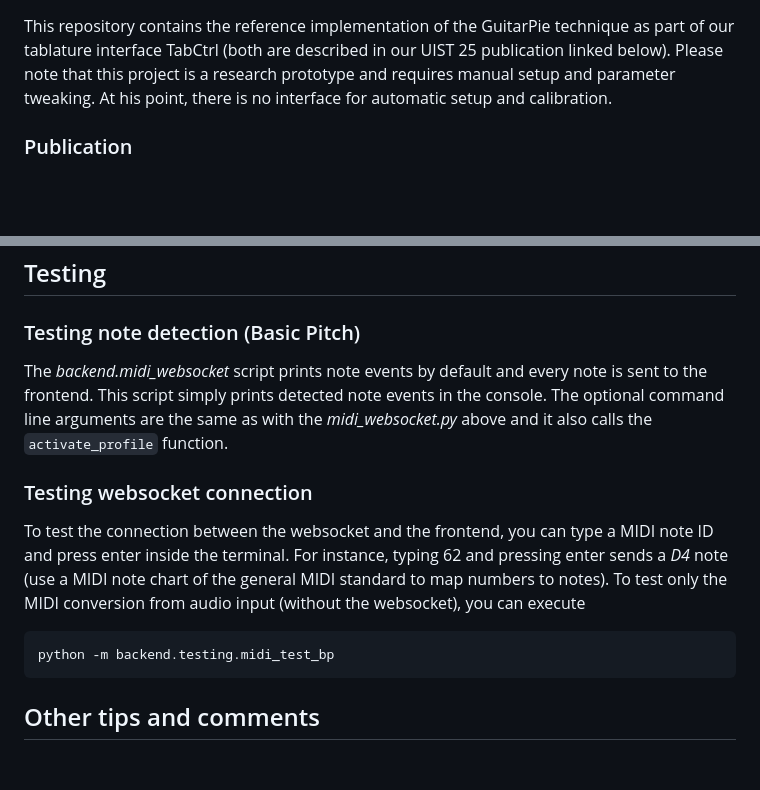
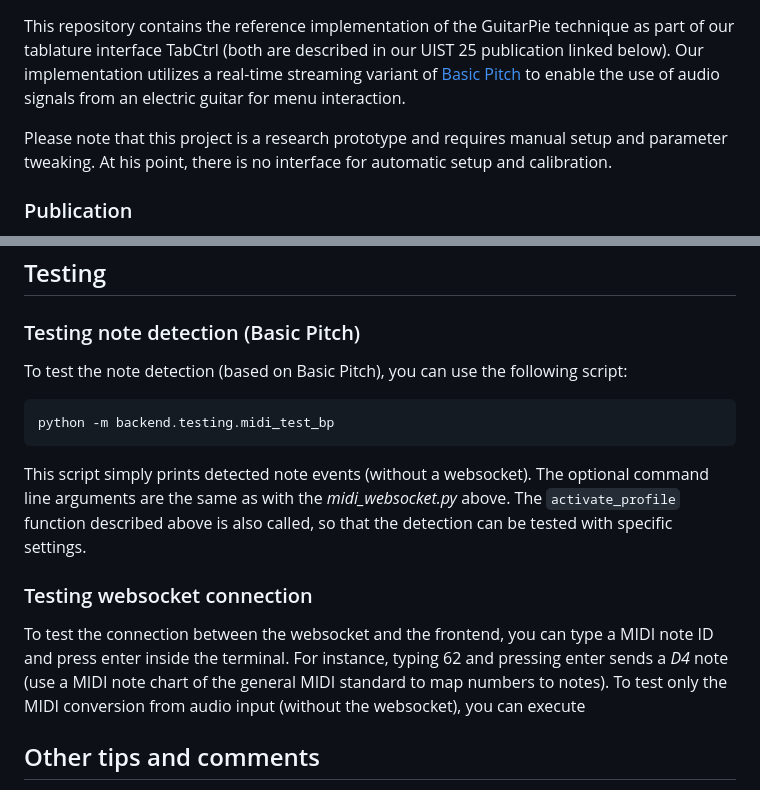
Before and after one commit to andreasfender/guitarpie, a Markdown page: README.md, 2 parts joined by grey strips. Drawn GitHub-style; blank space fills up the shorter version.

Commit message:
Update README.md - Basic Pitch link, Testing section fix

````diff
--- a/README.md
+++ b/README.md
@@ -1,4 +1,6 @@
 This repository contains the reference implementation of the GuitarPie technique as part of our tablature interface TabCtrl (both are described in our UIST 25 publication linked below).
+Our implementation utilizes a real-time streaming variant of [Basic Pitch](https://github.com/spotify/basic-pitch) to enable the use of audio signals from an electric guitar for menu interaction.
+
 Please note that this project is a research prototype and requires manual setup and parameter tweaking.
 At his point, there is no interface for automatic setup and calibration.
 
@@ -115,9 +117,13 @@ Note the quotation marks for arguments that contain spaces.
 
 ### Testing note detection (Basic Pitch)
 
-The _backend.midi_websocket_ script prints note events by default and every note is sent to the frontend.
-This script simply prints detected note events in the console.
-The optional command line arguments are the same as with the _midi_websocket.py_ above and it also calls the ```activate_profile``` function.
+To test the note detection (based on Basic Pitch), you can use the following script:
+
+    python -m backend.testing.midi_test_bp
+
+This script simply prints detected note events (without a websocket).
+The optional command line arguments are the same as with the _midi_websocket.py_ above.
+The ```activate_profile``` function described above is also called, so that the detection can be tested with specific settings.
 
 ### Testing websocket connection
 
@@ -125,7 +131,7 @@ To test the connection between the websocket and the frontend, you can type a MI
 For instance, typing 62 and pressing enter sends a _D4_ note (use a MIDI note chart of the general MIDI standard to map numbers to notes).
 To test only the MIDI conversion from audio input (without the websocket), you can execute
 
-    python -m backend.testing.midi_test_bp
+
 
 ## Other tips and comments
 
````
